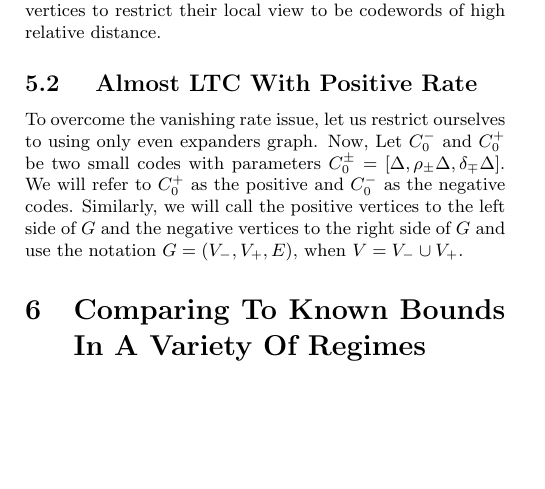
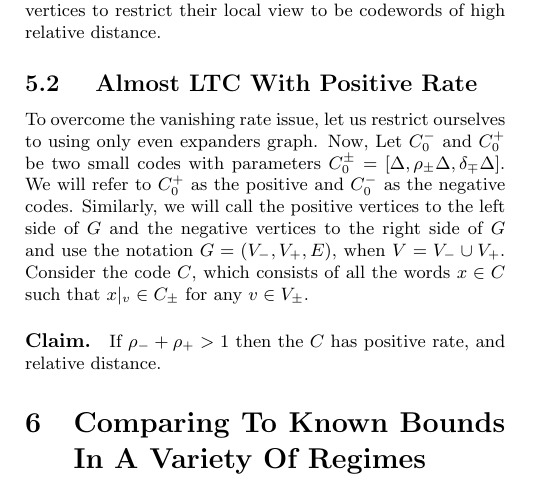
Before and after one commit to dudupo/Academic, a LaTeX document (projects/NLTES_project/ldpc_ltc.tex): part of page 4 of 4, cut so that both start at the same text, the shorter picture padded with empty space. Compiled offline with pdfLaTeX.

Commit message:
compiling -Tue Oct 25 07:27:35 PM IDT 2022

```diff
--- a/projects/NLTES_project/ldpc_ltc.tex
+++ b/projects/NLTES_project/ldpc_ltc.tex
@@ -226,6 +226,8 @@ So for any $\delta_0 \ge \frac{2}{3} + \frac{2\lambda}{\Delta} $ we have proved
 Unfortunately, Singelton bound doesn't allow both $\delta_0 > \frac{2}{3}$ and $\rho_0 \ge \frac{1}{2}$, so in total, we prove the existence of code LDPC code which is good in terms of testability and distance yet has a zero rate. In the next subsection, we will prove that one can overcome this problem by requiring only half of the vertices to restrict their local view to be codewords of high relative distance.
 \subsection{ Almost LTC With Positive Rate }
 To overcome the vanishing rate issue, let us restrict ourselves to using only even expanders graph. Now, Let $C_{0}^{-}$ and $C_{0}^{+}$ be two small codes with parameters $C_{0}^{\pm} = [\Delta, \rho_{\pm}\Delta, \delta_{\mp}\Delta]$. We will refer to $C_{0}^{+}$ as the positive and $C_{0}^{-}$ as the negative codes. Similarly, we will call the positive vertices to the left side of $G$ and the negative vertices to the right side of $G$ and use the notation $G = \left( V_{-}, V_{+}, E \right)$, when $V = V_{-} \cup V_{+}$.
+Consider the code $C$, which consists of all the words $x\in C$ such that $x|_{v} \in C_{\pm}$ for any $v \in V_{\pm}$.
+\paragraph{Claim.} If $\rho_{-} + \rho_{+} > 1$ then the $C$ has positive rate, and relative distance.
   \section{Comparing To Known Bounds In A Variety Of Regimes}
   \printbibliography
 \end{multicols*}
```
Also changed, not shown: projects/pdfs/ldpc_ltc.pdf.
